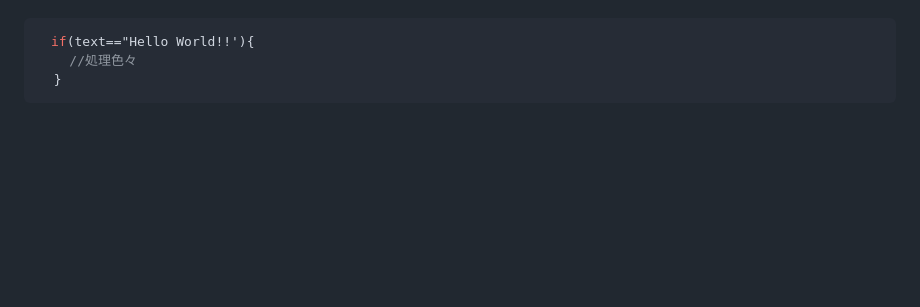
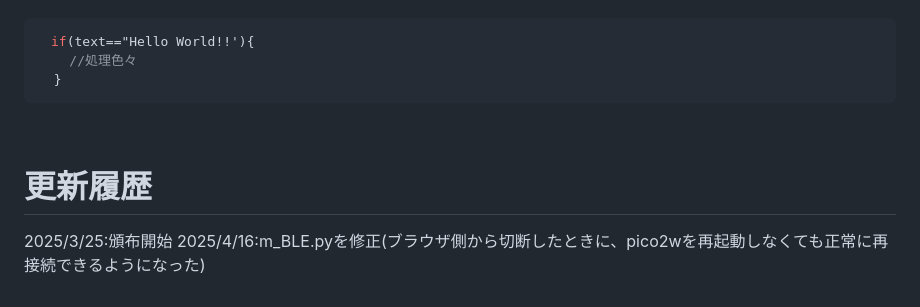
Before and after one commit to yuratexi/m_BLE, a Markdown page: README.md, the part around the change. Drawn GitHub-style; blank space fills up the shorter version.

````diff
--- a/README.md
+++ b/README.md
@@ -87,3 +87,7 @@ raspberry pi pico2w(以降pico2wと呼称)
       //処理色々
     }
   ```
+
+ # 更新履歴
+ 2025/3/25:頒布開始
+ 2025/4/16:m_BLE.pyを修正(ブラウザ側から切断したときに、pico2wを再起動しなくても正常に再接続できるようになった)
````
